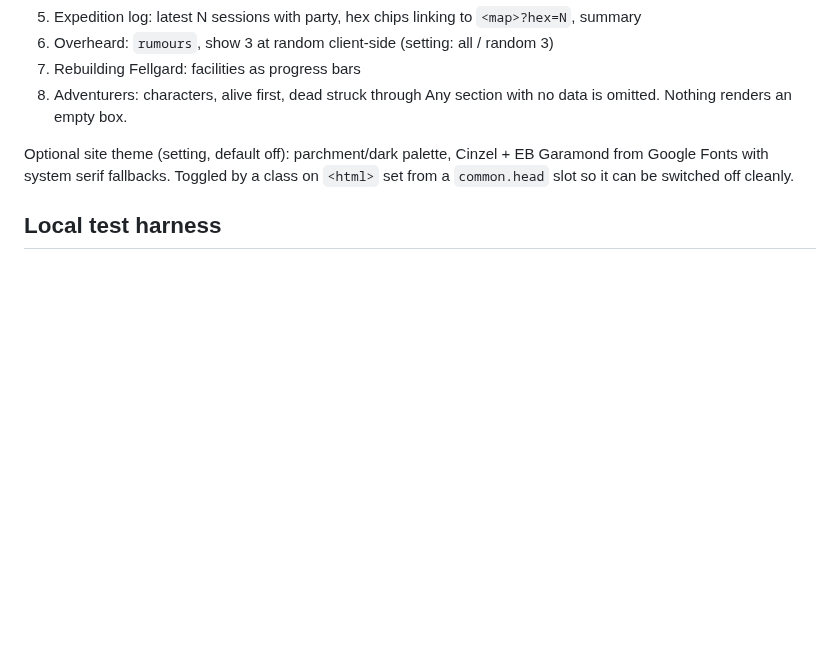
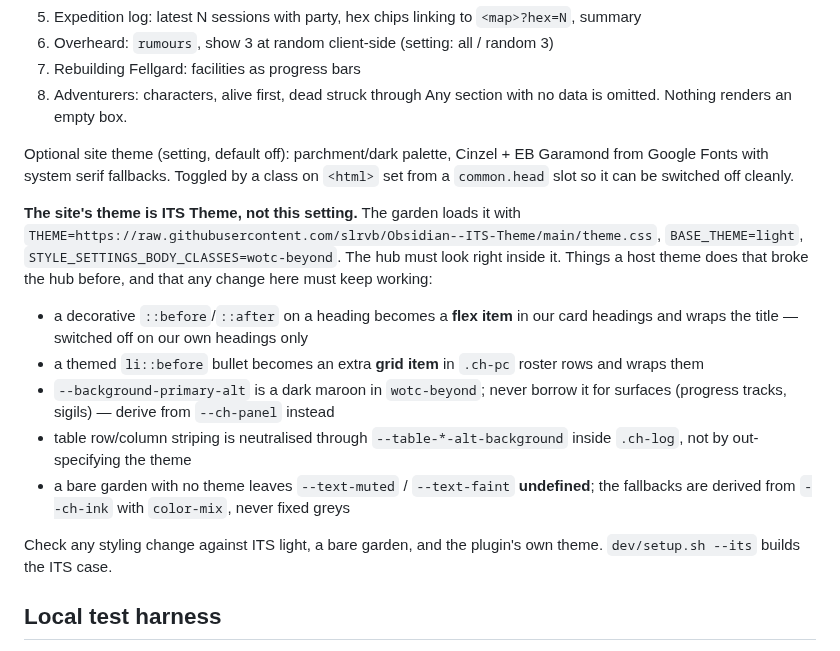
Before and after one commit to j-a-hill/forestry-hub, a Markdown page: CLAUDE.md, the part around the change. Rendered like a GitHub page; blank space fills up the shorter version.

```diff
--- a/CLAUDE.md
+++ b/CLAUDE.md
@@ -126,6 +126,16 @@ Any section with no data is omitted. Nothing renders an empty box.
 
 Optional site theme (setting, default off): parchment/dark palette, Cinzel + EB Garamond from Google Fonts with system serif fallbacks. Toggled by a class on `<html>` set from a `common.head` slot so it can be switched off cleanly.
 
+**The site's theme is ITS Theme, not this setting.** The garden loads it with `THEME=https://raw.githubusercontent.com/slrvb/Obsidian--ITS-Theme/main/theme.css`, `BASE_THEME=light`, `STYLE_SETTINGS_BODY_CLASSES=wotc-beyond`. The hub must look right inside it. Things a host theme does that broke the hub before, and that any change here must keep working:
+
+- a decorative `::before`/`::after` on a heading becomes a **flex item** in our card headings and wraps the title — switched off on our own headings only
+- a themed `li::before` bullet becomes an extra **grid item** in `.ch-pc` roster rows and wraps them
+- `--background-primary-alt` is a dark maroon in `wotc-beyond`; never borrow it for surfaces (progress tracks, sigils) — derive from `--ch-panel` instead
+- table row/column striping is neutralised through `--table-*-alt-background` inside `.ch-log`, not by out-specifying the theme
+- a bare garden with no theme leaves `--text-muted` / `--text-faint` **undefined**; the fallbacks are derived from `--ch-ink` with `color-mix`, never fixed greys
+
+Check any styling change against ITS light, a bare garden, and the plugin's own theme. `dev/setup.sh --its` builds the ITS case.
+
 ## Local test harness
 
 Everything in `dev/` is for testing only. Keep it small. It gets copied into the garden on install, which is harmless but counts toward the 10 MB limit.
```
Also changed, not shown: README.md (+29 -0 lines), docs/screenshot-home-phone.png (added), docs/screenshot-home.png, 3 other files.
